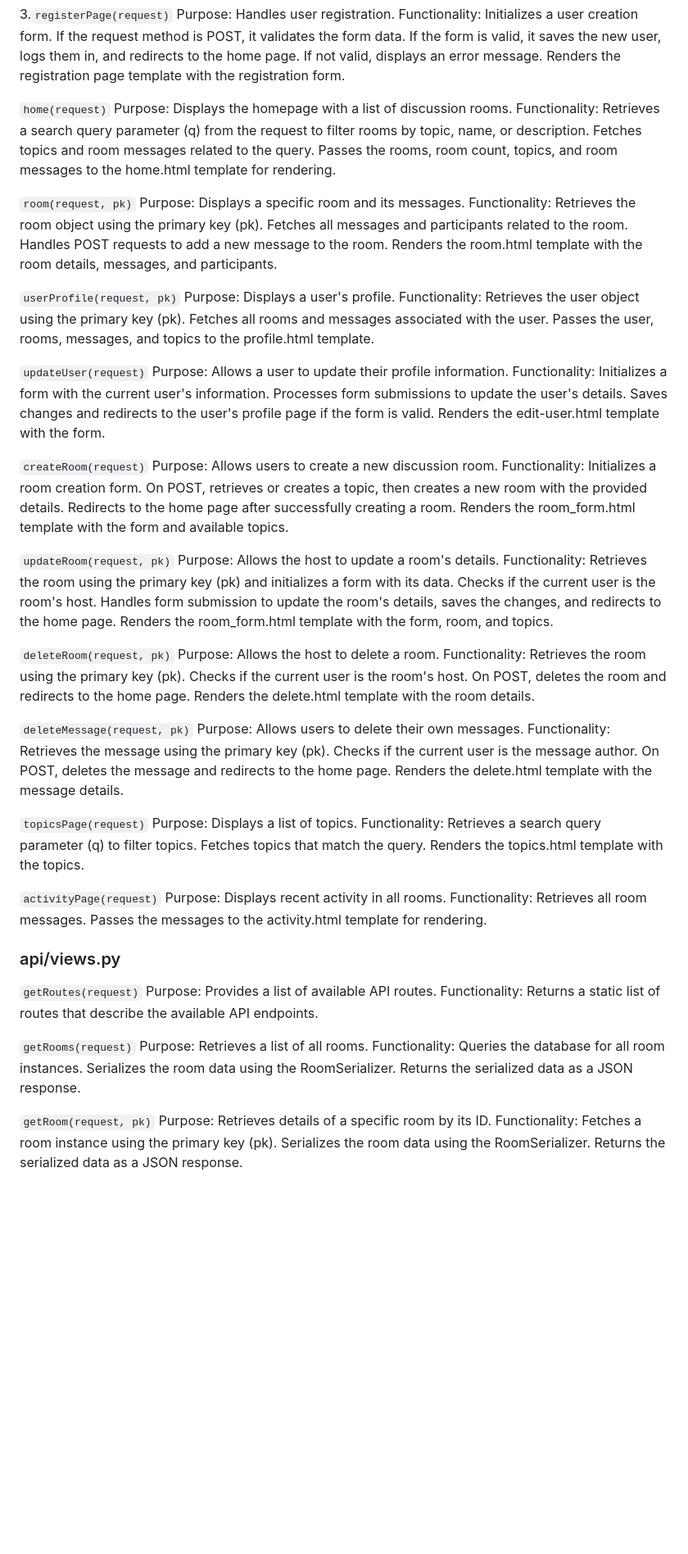
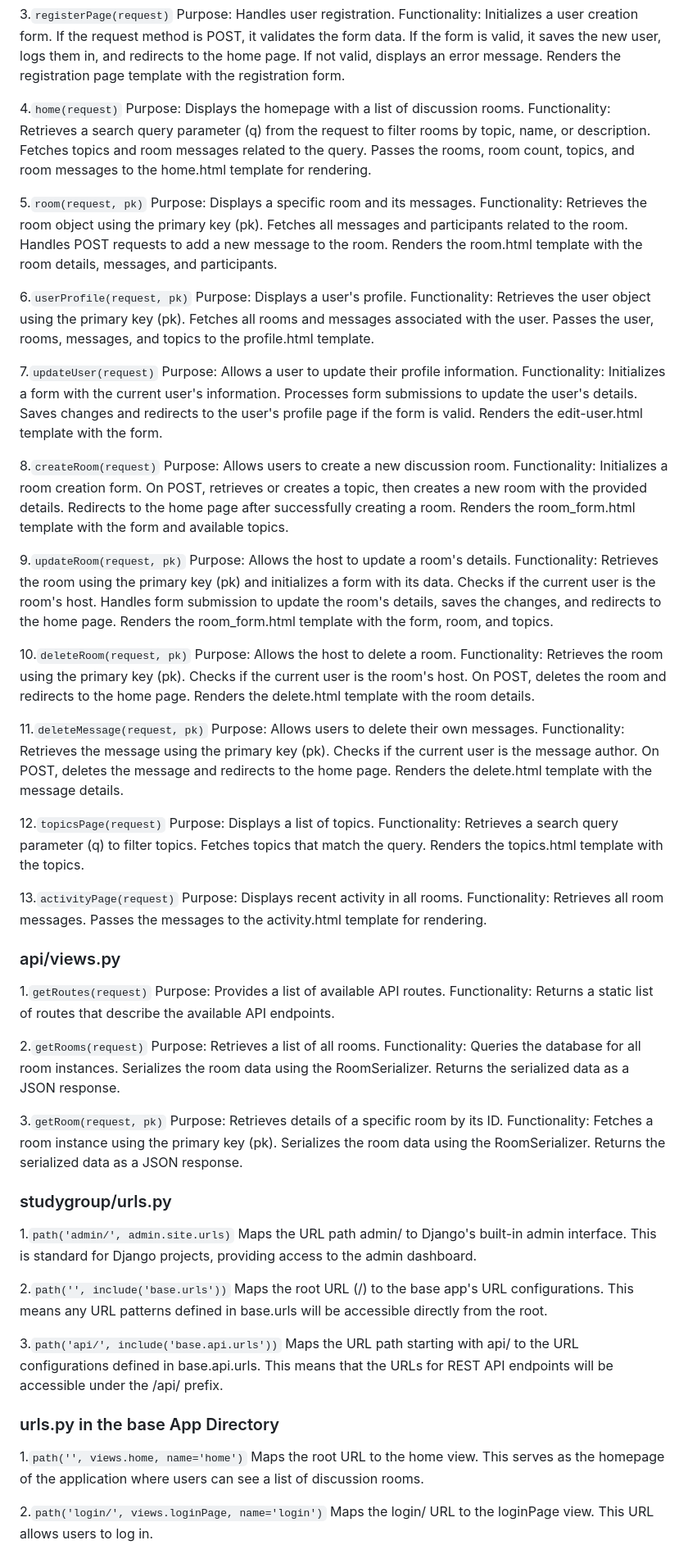
Before and after one commit to GavinWang-2024/Study_groups_app, a Markdown page: README.md, the part around the change printed below. Shown: that part at 82% size. Rendered like a GitHub page; blank space fills up the shorter version.

````diff
--- a/README.md
+++ b/README.md
@@ -114,7 +114,7 @@ If not valid, displays an error message.
 Renders the registration page template with the registration form.
 
 
-```home(request)```
+4.```home(request)```
 Purpose: Displays the homepage with a list of discussion rooms.
 Functionality:
 Retrieves a search query parameter (q) from the request to filter rooms by topic, name, or description.
@@ -122,7 +122,7 @@ Fetches topics and room messages related to the query.
 Passes the rooms, room count, topics, and room messages to the home.html template for rendering.
 
 
-```room(request, pk)```
+5.```room(request, pk)```
 Purpose: Displays a specific room and its messages.
 Functionality:
 Retrieves the room object using the primary key (pk).
@@ -131,7 +131,7 @@ Handles POST requests to add a new message to the room.
 Renders the room.html template with the room details, messages, and participants.
 
 
-```userProfile(request, pk)```
+6.```userProfile(request, pk)```
 Purpose: Displays a user's profile.
 Functionality:
 Retrieves the user object using the primary key (pk).
@@ -139,7 +139,7 @@ Fetches all rooms and messages associated with the user.
 Passes the user, rooms, messages, and topics to the profile.html template.
 
 
-```updateUser(request)```
+7.```updateUser(request)```
 Purpose: Allows a user to update their profile information.
 Functionality:
 Initializes a form with the current user's information.
@@ -148,7 +148,7 @@ Saves changes and redirects to the user's profile page if the form is valid.
 Renders the edit-user.html template with the form.
 
 
-```createRoom(request)```
+8.```createRoom(request)```
 Purpose: Allows users to create a new discussion room.
 Functionality:
 Initializes a room creation form.
@@ -157,7 +157,7 @@ Redirects to the home page after successfully creating a room.
 Renders the room_form.html template with the form and available topics.
 
 
-```updateRoom(request, pk)```
+9.```updateRoom(request, pk)```
 Purpose: Allows the host to update a room's details.
 Functionality:
 Retrieves the room using the primary key (pk) and initializes a form with its data.
@@ -166,7 +166,7 @@ Handles form submission to update the room's details, saves the changes, and red
 Renders the room_form.html template with the form, room, and topics.
 
 
-```deleteRoom(request, pk)```
+10.```deleteRoom(request, pk)```
 Purpose: Allows the host to delete a room.
 Functionality:
 Retrieves the room using the primary key (pk).
@@ -175,7 +175,7 @@ On POST, deletes the room and redirects to the home page.
 Renders the delete.html template with the room details.
 
 
-```deleteMessage(request, pk)```
+11.```deleteMessage(request, pk)```
 Purpose: Allows users to delete their own messages.
 Functionality:
 Retrieves the message using the primary key (pk).
@@ -184,7 +184,7 @@ On POST, deletes the message and redirects to the home page.
 Renders the delete.html template with the message details.
 
 
-```topicsPage(request)```
+12.```topicsPage(request)```
 Purpose: Displays a list of topics.
 Functionality:
 Retrieves a search query parameter (q) to filter topics.
@@ -192,7 +192,7 @@ Fetches topics that match the query.
 Renders the topics.html template with the topics.
 
 
-```activityPage(request)```
+13.```activityPage(request)```
 Purpose: Displays recent activity in all rooms.
 Functionality:
 Retrieves all room messages.
@@ -204,13 +204,13 @@ Passes the messages to the activity.html template for rendering.
 
 ### api/views.py
 
-```getRoutes(request)```
+1.```getRoutes(request)```
 Purpose: Provides a list of available API routes.
 Functionality:
 Returns a static list of routes that describe the available API endpoints.
 
 
-```getRooms(request)```
+2.```getRooms(request)```
 Purpose: Retrieves a list of all rooms.
 Functionality:
 Queries the database for all room instances.
@@ -218,9 +218,40 @@ Serializes the room data using the RoomSerializer.
 Returns the serialized data as a JSON response.
 
 
-```getRoom(request, pk)```
+3.```getRoom(request, pk)```
 Purpose: Retrieves details of a specific room by its ID.
 Functionality:
 Fetches a room instance using the primary key (pk).
 Serializes the room data using the RoomSerializer.
 Returns the serialized data as a JSON response.
+
+
+
+
+### studygroup/urls.py
+
+
+
+1.```path('admin/', admin.site.urls)```
+Maps the URL path admin/ to Django's built-in admin interface. This is standard for Django projects, providing access to the admin dashboard.
+
+
+2.```path('', include('base.urls'))```
+Maps the root URL (/) to the base app's URL configurations. This means any URL patterns defined in base.urls will be accessible directly from the root.
+
+3.```path('api/', include('base.api.urls'))```
+Maps the URL path starting with api/ to the URL configurations defined in base.api.urls. This means that the URLs for REST API endpoints will be accessible under the /api/ prefix.
+
+
+
+### urls.py in the base App Directory
+
+
+
+1.```path('', views.home, name='home')```
+Maps the root URL to the home view. This serves as the homepage of the application where users can see a list of discussion rooms.
+
+
+2.```path('login/', views.loginPage, name='login')```
+Maps the login/ URL to the loginPage view. This URL allows users to log in.
+
````
Also changed, not shown: other parts of README.md (+58 -0 lines).
